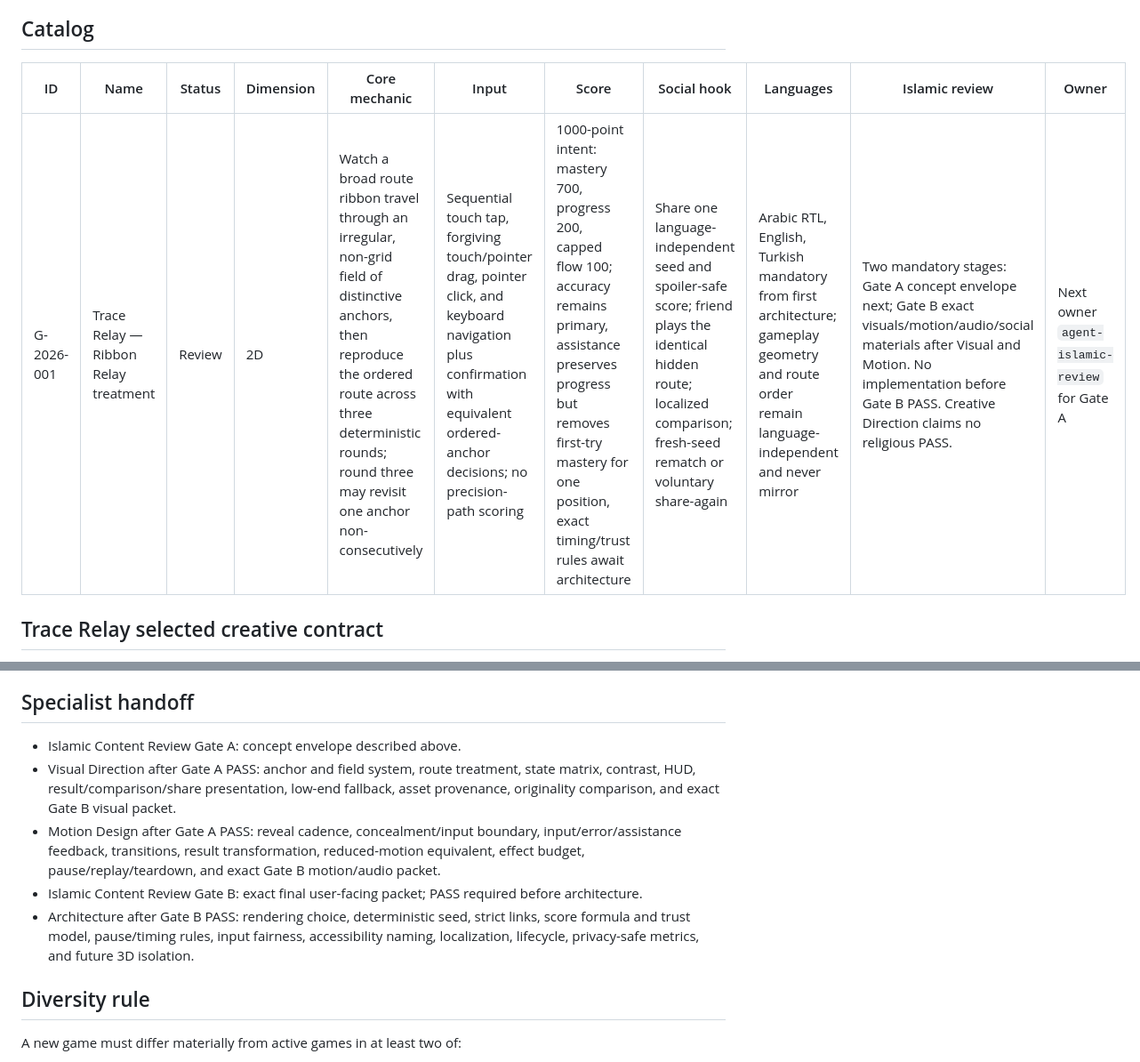
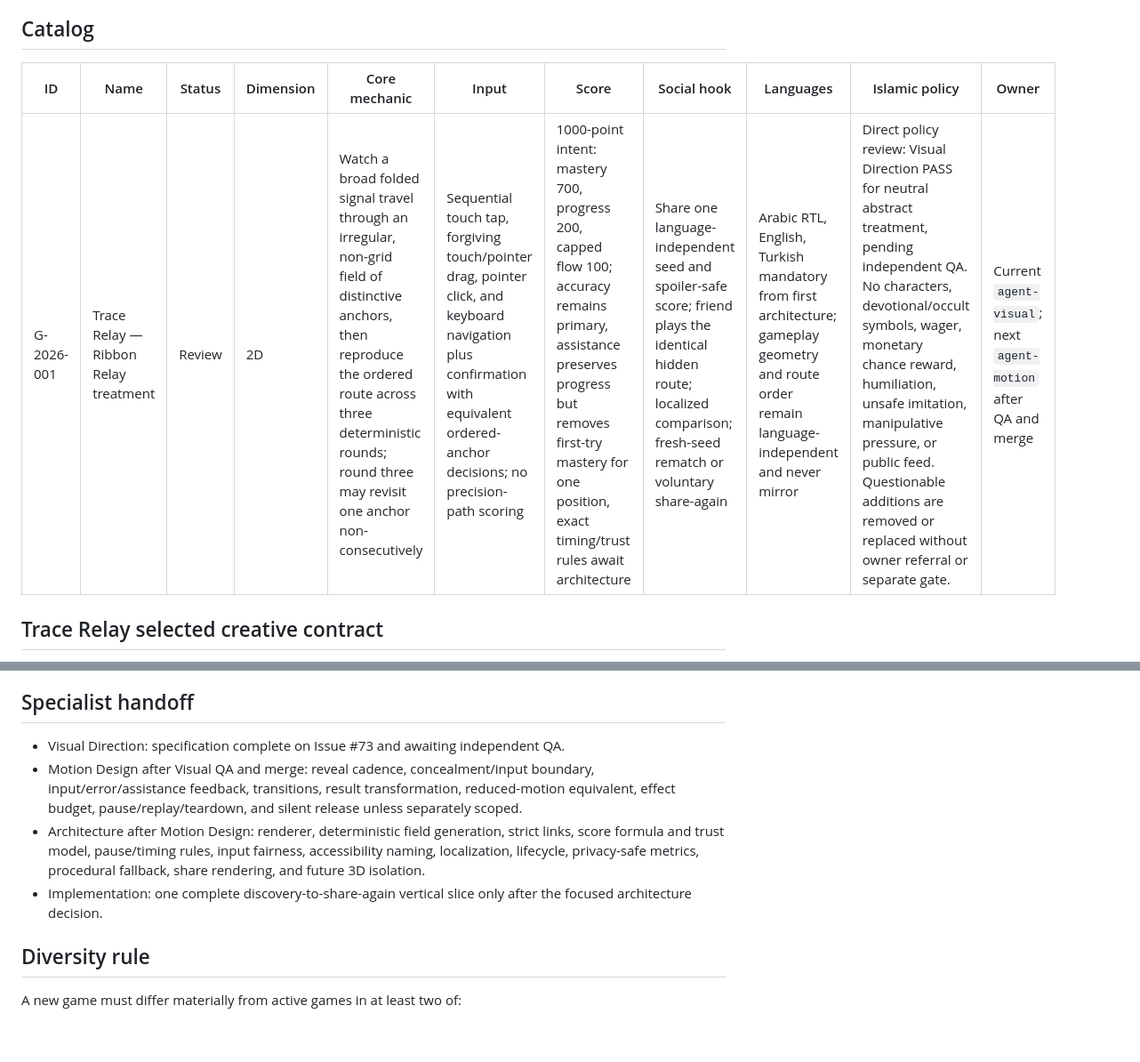
Before and after one commit to abdullahkrs/social-challenge-arena, a Markdown page: GAME_CATALOG.md, 2 parts joined by grey strips. Shown at 89% size. GitHub-like rendering; blank space fills up the shorter version.

```diff
--- a/GAME_CATALOG.md
+++ b/GAME_CATALOG.md
@@ -17,9 +17,9 @@ Track every proposed, experimental, active, seasonal, retiring, and retired game
 
 ## Catalog
 
-| ID | Name | Status | Dimension | Core mechanic | Input | Score | Social hook | Languages | Islamic review | Owner |
+| ID | Name | Status | Dimension | Core mechanic | Input | Score | Social hook | Languages | Islamic policy | Owner |
 |---|---|---|---|---|---|---|---|---|---|---|
-| G-2026-001 | Trace Relay — Ribbon Relay treatment | Review | 2D | Watch a broad route ribbon travel through an irregular, non-grid field of distinctive anchors, then reproduce the ordered route across three deterministic rounds; round three may revisit one anchor non-consecutively | Sequential touch tap, forgiving touch/pointer drag, pointer click, and keyboard navigation plus confirmation with equivalent ordered-anchor decisions; no precision-path scoring | 1000-point intent: mastery 700, progress 200, capped flow 100; accuracy remains primary, assistance preserves progress but removes first-try mastery for one position, exact timing/trust rules await architecture | Share one language-independent seed and spoiler-safe score; friend plays the identical hidden route; localized comparison; fresh-seed rematch or voluntary share-again | Arabic RTL, English, Turkish mandatory from first architecture; gameplay geometry and route order remain language-independent and never mirror | Two mandatory stages: Gate A concept envelope next; Gate B exact visuals/motion/audio/social materials after Visual and Motion. No implementation before Gate B PASS. Creative Direction claims no religious PASS. | Next owner `agent-islamic-review` for Gate A |
+| G-2026-001 | Trace Relay — Ribbon Relay treatment | Review | 2D | Watch a broad folded signal travel through an irregular, non-grid field of distinctive anchors, then reproduce the ordered route across three deterministic rounds; round three may revisit one anchor non-consecutively | Sequential touch tap, forgiving touch/pointer drag, pointer click, and keyboard navigation plus confirmation with equivalent ordered-anchor decisions; no precision-path scoring | 1000-point intent: mastery 700, progress 200, capped flow 100; accuracy remains primary, assistance preserves progress but removes first-try mastery for one position, exact timing/trust rules await architecture | Share one language-independent seed and spoiler-safe score; friend plays the identical hidden route; localized comparison; fresh-seed rematch or voluntary share-again | Arabic RTL, English, Turkish mandatory from first architecture; gameplay geometry and route order remain language-independent and never mirror | Direct policy review: Visual Direction PASS for neutral abstract treatment, pending independent QA. No characters, devotional/occult symbols, wager, monetary chance reward, humiliation, unsafe imitation, manipulative pressure, or public feed. Questionable additions are removed or replaced without owner referral or separate gate. | Current `agent-visual`; next `agent-motion` after QA and merge |
 
 ## Trace Relay selected creative contract
 
@@ -80,11 +73,10 @@ The game remains in **Review** and architecture/implementation remain blocked un
 
 ## Specialist handoff
 
-- Islamic Content Review Gate A: concept envelope described above.
-- Visual Direction after Gate A PASS: anchor and field system, route treatment, state matrix, contrast, HUD, result/comparison/share presentation, low-end fallback, asset provenance, originality comparison, and exact Gate B visual packet.
-- Motion Design after Gate A PASS: reveal cadence, concealment/input boundary, input/error/assistance feedback, transitions, result transformation, reduced-motion equivalent, effect budget, pause/replay/teardown, and exact Gate B motion/audio packet.
-- Islamic Content Review Gate B: exact final user-facing packet; PASS required before architecture.
-- Architecture after Gate B PASS: rendering choice, deterministic seed, strict links, score formula and trust model, pause/timing rules, input fairness, accessibility naming, localization, lifecycle, privacy-safe metrics, and future 3D isolation.
+- Visual Direction: specification complete on Issue #73 and awaiting independent QA.
+- Motion Design after Visual QA and merge: reveal cadence, concealment/input boundary, input/error/assistance feedback, transitions, result transformation, reduced-motion equivalent, effect budget, pause/replay/teardown, and silent release unless separately scoped.
+- Architecture after Motion Design: renderer, deterministic field generation, strict links, score formula and trust model, pause/timing rules, input fairness, accessibility naming, localization, lifecycle, privacy-safe metrics, procedural fallback, share rendering, and future 3D isolation.
+- Implementation: one complete discovery-to-share-again vertical slice only after the focused architecture decision.
 
 ## Diversity rule
 
```
Also changed, not shown: other parts of GAME_CATALOG.md (+24 -31 lines).
